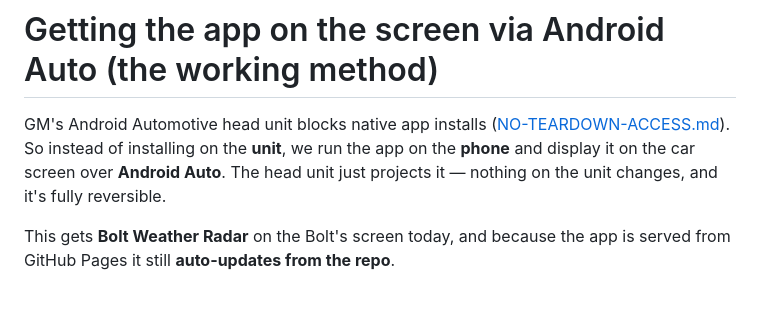
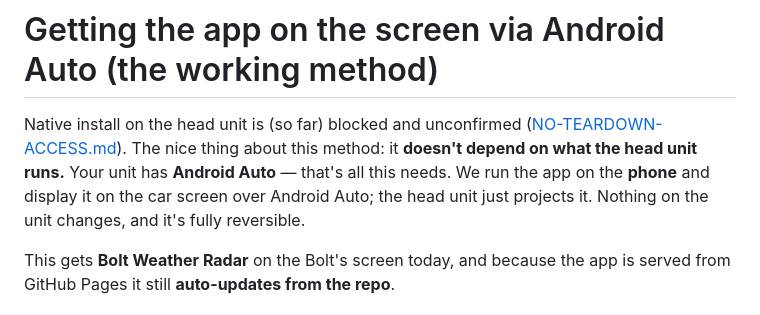
Before and after one commit to Coral-coder/Bolt-unlocked, a Markdown page: docs/PROJECTION-ANDROID-AUTO.md, the part around the change. Drawn GitHub-style.

```diff
--- a/docs/PROJECTION-ANDROID-AUTO.md
+++ b/docs/PROJECTION-ANDROID-AUTO.md
@@ -1,10 +1,11 @@
 # Getting the app on the screen via Android Auto (the working method)
 
-GM's Android Automotive head unit blocks native app installs
-([NO-TEARDOWN-ACCESS.md](NO-TEARDOWN-ACCESS.md)). So instead of installing on the
-**unit**, we run the app on the **phone** and display it on the car screen over
-**Android Auto**. The head unit just projects it — nothing on the unit changes,
-and it's fully reversible.
+Native install on the head unit is (so far) blocked and unconfirmed
+([NO-TEARDOWN-ACCESS.md](NO-TEARDOWN-ACCESS.md)). The nice thing about this
+method: it **doesn't depend on what the head unit runs.** Your unit has **Android
+Auto** — that's all this needs. We run the app on the **phone** and display it on
+the car screen over Android Auto; the head unit just projects it. Nothing on the
+unit changes, and it's fully reversible.
 
 This gets **Bolt Weather Radar** on the Bolt's screen today, and because the app
 is served from GitHub Pages it still **auto-updates from the repo**.
```
Also changed, not shown: docs/NO-TEARDOWN-ACCESS.md (+26 -19 lines).
